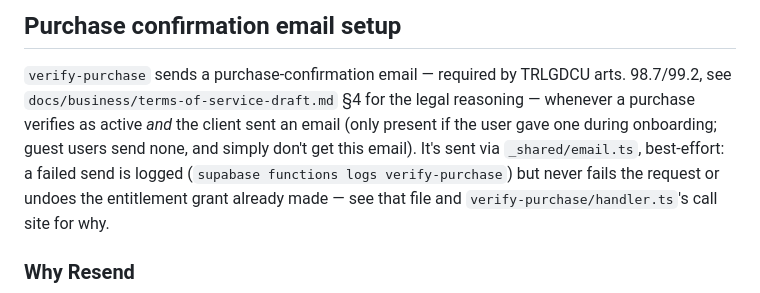
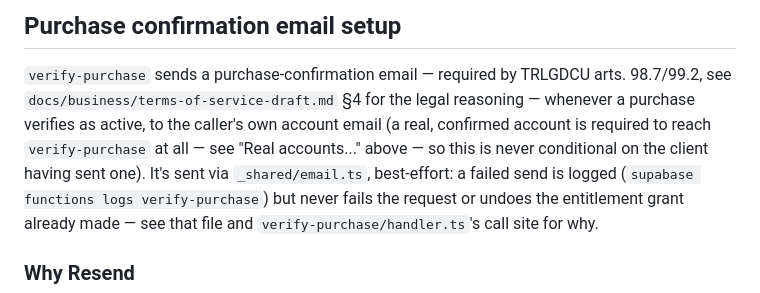
Before and after one commit to JordiRibasOficial/App-para-aprender-idiomas, a Markdown page: src/backend/README.md, the part around the change. Drawn GitHub-style.

```diff
--- a/src/backend/README.md
+++ b/src/backend/README.md
@@ -412,9 +412,10 @@ endpoints).
 
 `verify-purchase` sends a purchase-confirmation email — required by TRLGDCU
 arts. 98.7/99.2, see `docs/business/terms-of-service-draft.md` §4 for the
-legal reasoning — whenever a purchase verifies as active *and* the client
-sent an email (only present if the user gave one during onboarding; guest
-users send none, and simply don't get this email). It's sent via
+legal reasoning — whenever a purchase verifies as active, to the caller's
+own account email (a real, confirmed account is required to reach
+`verify-purchase` at all — see "Real accounts..." above — so this is never
+conditional on the client having sent one). It's sent via
 `_shared/email.ts`, best-effort: a failed send is logged
 (`supabase functions logs verify-purchase`) but never fails the request or
 undoes the entitlement grant already made — see that file and
```
Also changed, not shown: docs/business/launch-readiness-review.md (+21 -1 lines).
